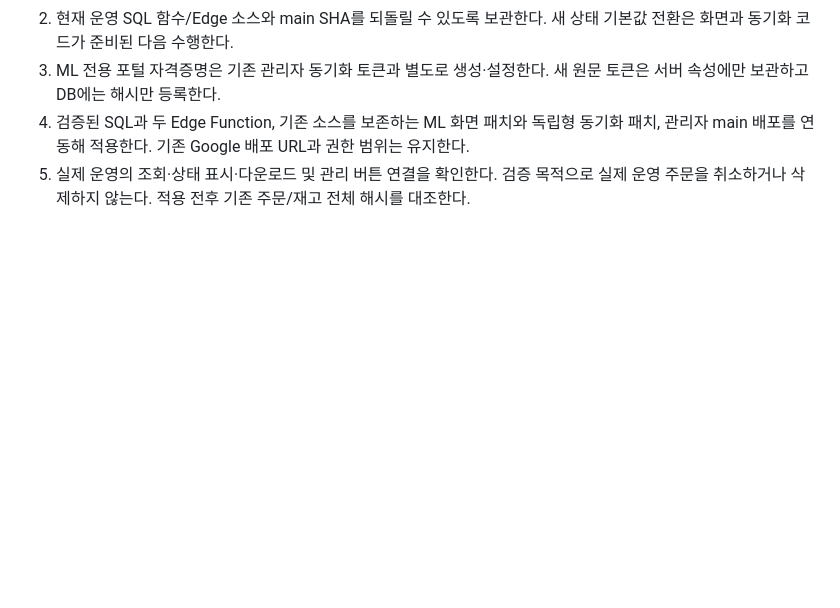
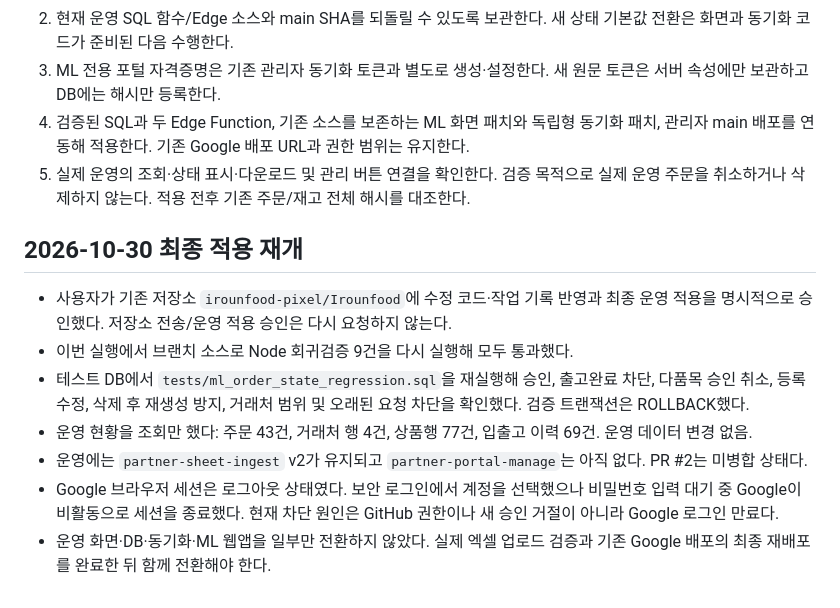
Before and after one commit to irounfood-pixel/Irounfood, a Markdown page: docs/ML_ORDER_REGISTRATION_CANCEL_DELETE_20261029.md, the part around the change. Rendered like a GitHub page; blank space fills up the shorter version.

Commit message:
Record explicit production approval and rerun ML regression results

```diff
--- a/docs/ML_ORDER_REGISTRATION_CANCEL_DELETE_20261029.md
+++ b/docs/ML_ORDER_REGISTRATION_CANCEL_DELETE_20261029.md
@@ -124,3 +124,13 @@ POST `/functions/v1/partner-sheet-ingest`, Authorization 헤더는 **서버 내*
 3. ML 전용 포털 자격증명은 기존 관리자 동기화 토큰과 별도로 생성·설정한다. 새 원문 토큰은 서버 속성에만 보관하고 DB에는 해시만 등록한다.
 4. 검증된 SQL과 두 Edge Function, 기존 소스를 보존하는 ML 화면 패치와 독립형 동기화 패치, 관리자 main 배포를 연동해 적용한다. 기존 Google 배포 URL과 권한 범위는 유지한다.
 5. 실제 운영의 조회·상태 표시·다운로드 및 관리 버튼 연결을 확인한다. 검증 목적으로 실제 운영 주문을 취소하거나 삭제하지 않는다. 적용 전후 기존 주문/재고 전체 해시를 대조한다.
+
+## 2026-10-30 최종 적용 재개
+
+- 사용자가 기존 저장소 `irounfood-pixel/Irounfood`에 수정 코드·작업 기록 반영과 최종 운영 적용을 명시적으로 승인했다. 저장소 전송/운영 적용 승인은 다시 요청하지 않는다.
+- 이번 실행에서 브랜치 소스로 Node 회귀검증 9건을 다시 실행해 모두 통과했다.
+- 테스트 DB에서 `tests/ml_order_state_regression.sql`을 재실행해 승인, 출고완료 차단, 다품목 승인 취소, 등록 수정, 삭제 후 재생성 방지, 거래처 범위 및 오래된 요청 차단을 확인했다. 검증 트랜잭션은 ROLLBACK했다.
+- 운영 현황을 조회만 했다: 주문 43건, 거래처 행 4건, 상품행 77건, 입출고 이력 69건. 운영 데이터 변경 없음.
+- 운영에는 `partner-sheet-ingest` v2가 유지되고 `partner-portal-manage`는 아직 없다. PR #2는 미병합 상태다.
+- Google 브라우저 세션은 로그아웃 상태였다. 보안 로그인에서 계정을 선택했으나 비밀번호 입력 대기 중 Google이 비활동으로 세션을 종료했다. 현재 차단 원인은 GitHub 권한이나 새 승인 거절이 아니라 Google 로그인 만료다.
+- 운영 화면·DB·동기화·ML 웹앱을 일부만 전환하지 않았다. 실제 엑셀 업로드 검증과 기존 Google 배포의 최종 재배포를 완료한 뒤 함께 전환해야 한다.
```
